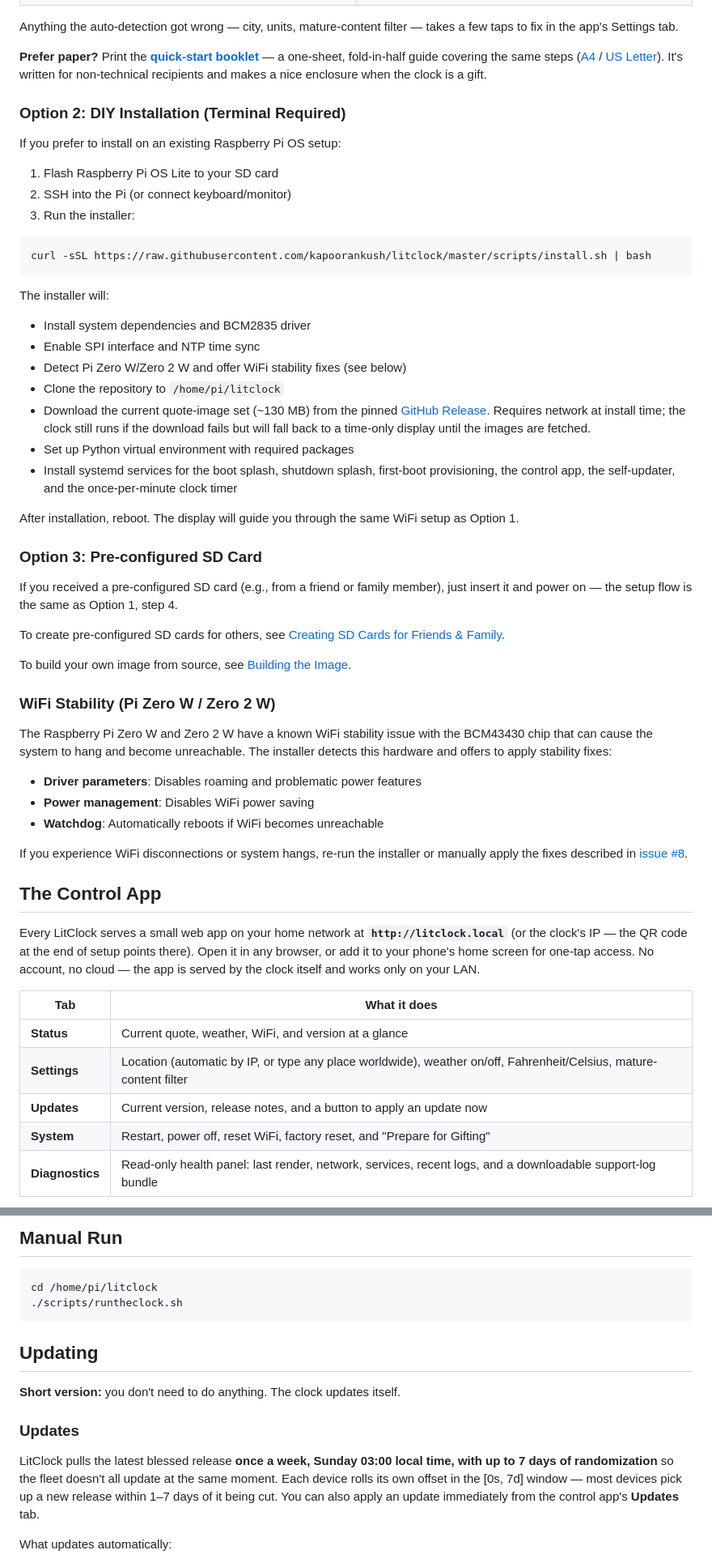
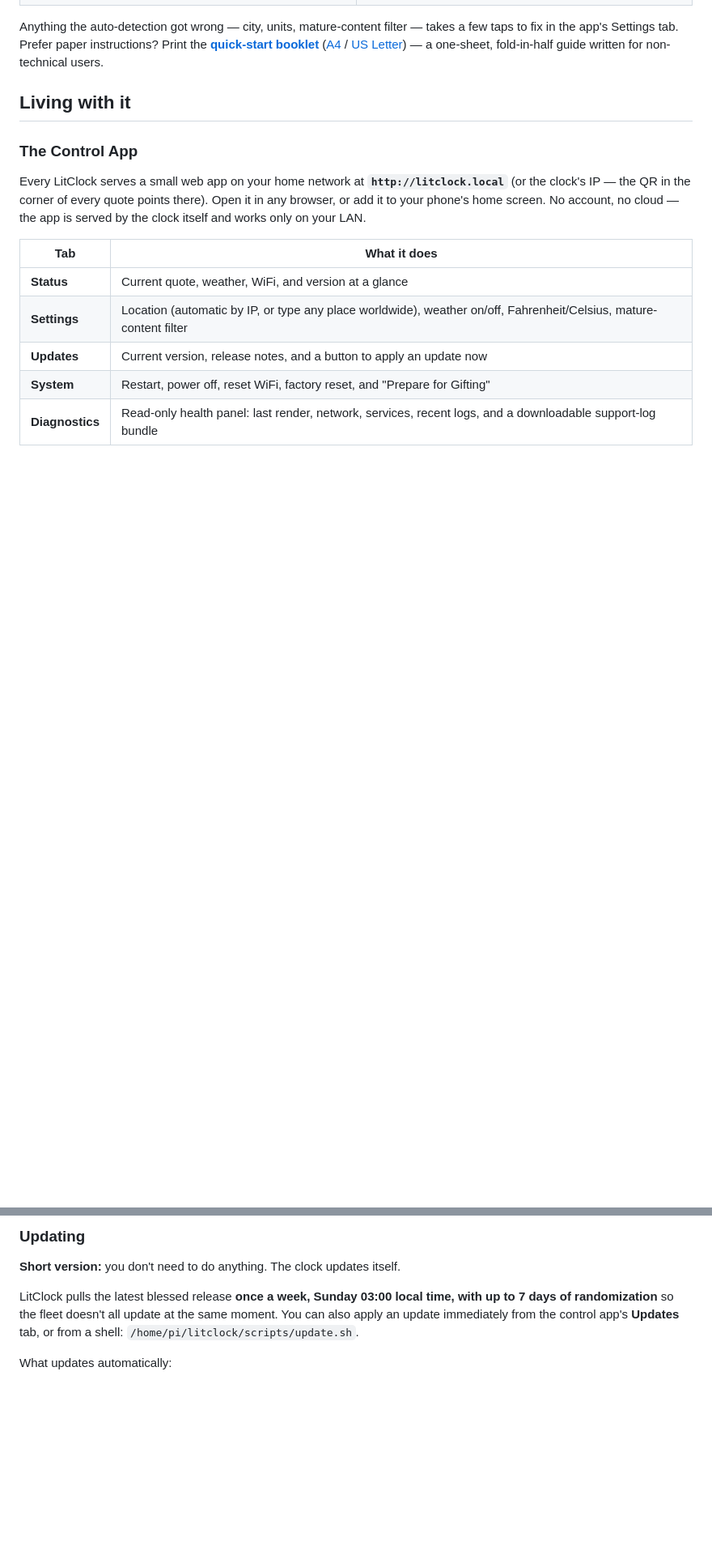
Before and after one commit to kapoorankush/litclock, a Markdown page: README.md, 2 parts joined by grey strips. Shown at 81% size. Rendered like a GitHub page; blank space fills up the shorter version.

````diff
--- a/README.md
+++ b/README.md
@@ -89,54 +98,13 @@ Here's the whole sequence — one form, everything else automatic:
   </tr>
 </table>
 
-Anything the auto-detection got wrong — city, units, mature-content filter — takes a few taps to fix in the app's Settings tab.
+Anything the auto-detection got wrong — city, units, mature-content filter — takes a few taps to fix in the app's Settings tab. Prefer paper instructions? Print the **[quick-start booklet](docs/manual/)** ([A4](docs/manual/litclock-manual-A4-booklet.pdf) / [US Letter](docs/manual/litclock-manual-Letter-booklet.pdf)) — a one-sheet, fold-in-half guide written for non-technical users.
 
-**Prefer paper?** Print the **[quick-start booklet](docs/manual/)** — a one-sheet, fold-in-half guide covering the same steps ([A4](docs/manual/litclock-manual-A4-booklet.pdf) / [US Letter](docs/manual/litclock-manual-Letter-booklet.pdf)). It's written for non-technical recipients and makes a nice enclosure when the clock is a gift.
+## Living with it
 
-### Option 2: DIY Installation (Terminal Required)
+### The Control App
 
-If you prefer to install on an existing Raspberry Pi OS setup:
-
-1. Flash Raspberry Pi OS Lite to your SD card
-2. SSH into the Pi (or connect keyboard/monitor)
-3. Run the installer:
-
-```bash
-curl -sSL https://raw.githubusercontent.com/kapoorankush/litclock/master/scripts/install.sh | bash
-```
-
-The installer will:
-- Install system dependencies and BCM2835 driver
-- Enable SPI interface and NTP time sync
-- Detect Pi Zero W/Zero 2 W and offer WiFi stability fixes (see below)
-- Clone the repository to `/home/pi/litclock`
-- Download the current quote-image set (~130 MB) from the pinned [GitHub Release](https://github.com/kapoorankush/litclock/releases). Requires network at install time; the clock still runs if the download fails but will fall back to a time-only display until the images are fetched.
-- Set up Python virtual environment with required packages
-- Install systemd services for the boot splash, shutdown splash, first-boot provisioning, the control app, the self-updater, and the once-per-minute clock timer
-
-After installation, reboot. The display will guide you through the same WiFi setup as Option 1.
-
-### Option 3: Pre-configured SD Card
-
-If you received a pre-configured SD card (e.g., from a friend or family member), just insert it and power on — the setup flow is the same as Option 1, step 4.
-
-To create pre-configured SD cards for others, see [Creating SD Cards for Friends & Family](docs/sd-card-cloning.md).
-
-To build your own image from source, see [Building the Image](docs/building-image.md).
-
-### WiFi Stability (Pi Zero W / Zero 2 W)
-
-The Raspberry Pi Zero W and Zero 2 W have a known WiFi stability issue with the BCM43430 chip that can cause the system to hang and become unreachable. The installer detects this hardware and offers to apply stability fixes:
-
-- **Driver parameters**: Disables roaming and problematic power features
-- **Power management**: Disables WiFi power saving
-- **Watchdog**: Automatically reboots if WiFi becomes unreachable
-
-If you experience WiFi disconnections or system hangs, re-run the installer or manually apply the fixes described in [issue #8](https://github.com/kapoorankush/litclock/issues/8).
-
-## The Control App
-
-Every LitClock serves a small web app on your home network at **`http://litclock.local`** (or the clock's IP — the QR code at the end of setup points there). Open it in any browser, or add it to your phone's home screen for one-tap access. No account, no cloud — the app is served by the clock itself and works only on your LAN.
+Every LitClock serves a small web app on your home network at **`http://litclock.local`** (or the clock's IP — the QR in the corner of every quote points there). Open it in any browser, or add it to your phone's home screen. No account, no cloud — the app is served by the clock itself and works only on your LAN.
 
 | Tab | What it does |
 |-----|--------------|
@@ -206,18 +178,9 @@ Finding coordinates:
 
-## Manual Run
-
-```bash
-cd /home/pi/litclock
-./scripts/runtheclock.sh
-```
-
-## Updating
+### Updating
 
 **Short version:** you don't need to do anything. The clock updates itself.
 
-### Updates
-
-LitClock pulls the latest blessed release **once a week, Sunday 03:00 local time, with up to 7 days of randomization** so the fleet doesn't all update at the same moment. Each device rolls its own offset in the [0s, 7d] window — most devices pick up a new release within 1–7 days of it being cut. You can also apply an update immediately from the control app's **Updates** tab.
+LitClock pulls the latest blessed release **once a week, Sunday 03:00 local time, with up to 7 days of randomization** so the fleet doesn't all update at the same moment. You can also apply an update immediately from the control app's **Updates** tab, or from a shell: `/home/pi/litclock/scripts/update.sh`.
 
 What updates automatically:
 - LitClock code (clock logic, control app, setup server, shell scripts)
````
Also changed, not shown: other parts of README.md (+140 -97 lines).
